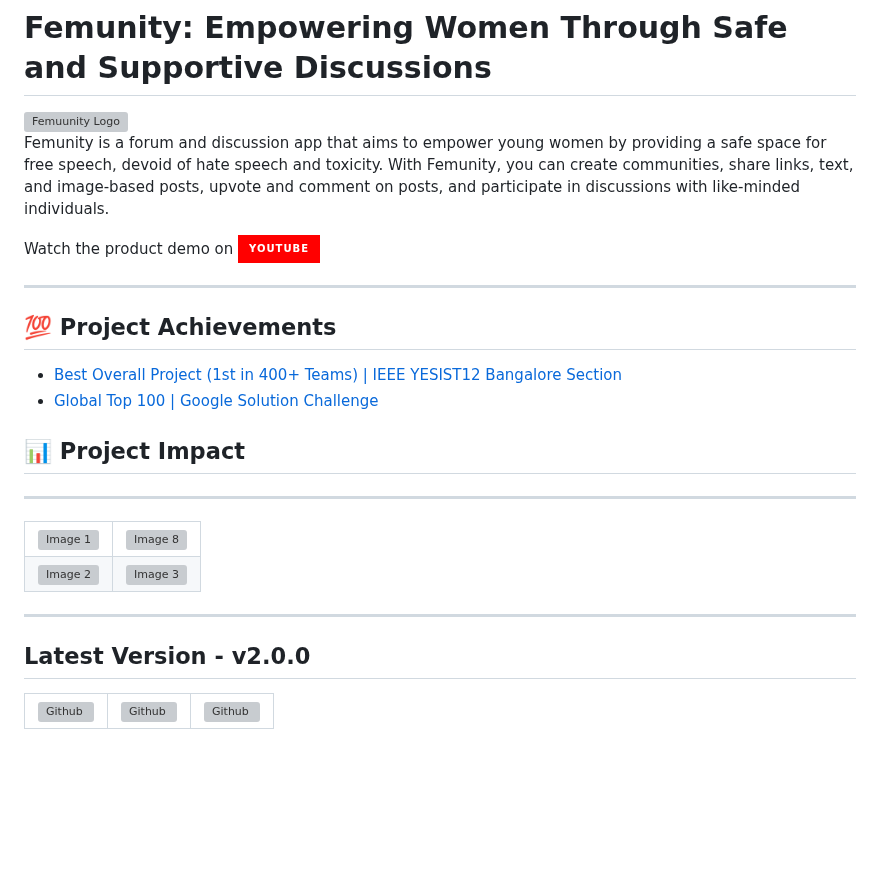
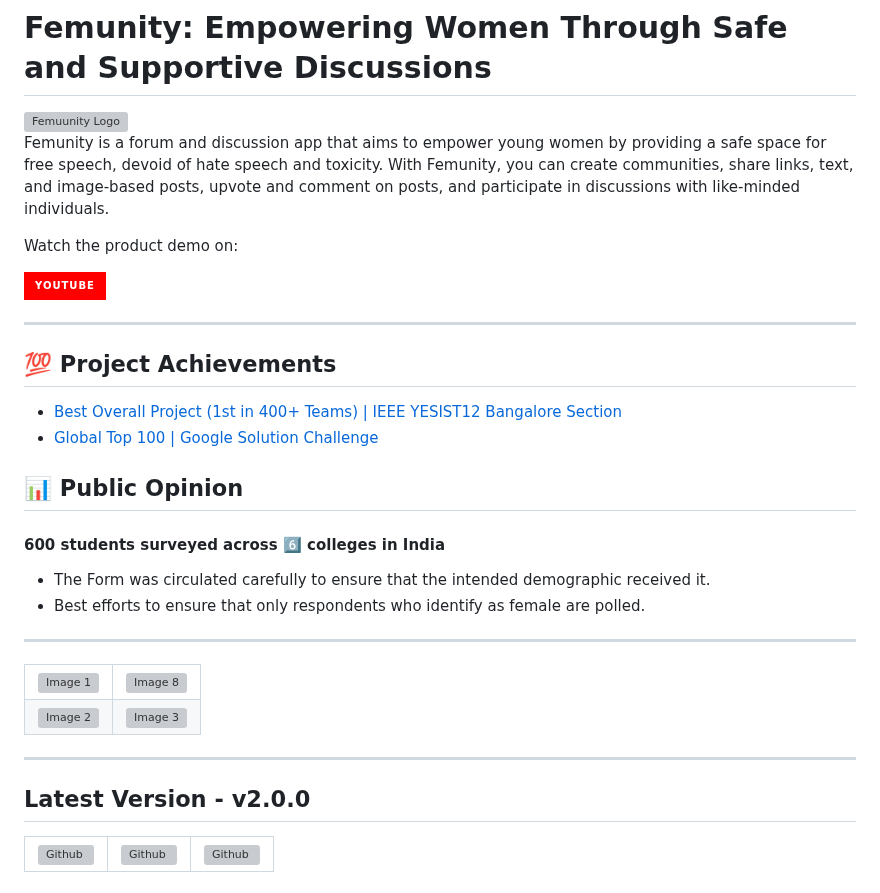
Before and after one commit to drowsy-coder/femunity, a Markdown page: README.md, the part around one of its changes. GitHub-like rendering; badges without logos; blank space fills up the shorter version; grey boxes are pictures that could not be loaded.

```diff
--- a/README.md
+++ b/README.md
@@ -9,7 +9,9 @@
 Femunity is a forum and discussion app that aims to empower young women by providing a safe space for free speech, devoid of hate speech and toxicity. With Femunity, you can create communities, share links, text, and image-based posts, upvote and comment on posts, and participate in discussions with like-minded individuals.
 
 
-Watch the product demo on  <a href="https://www.youtube.com/watch?v=1H82iFD0pHM">
+Watch the product demo on:
+
+<a href="https://www.youtube.com/watch?v=1H82iFD0pHM">
     <img src="https://img.shields.io/badge/YouTube-%23FF0000.svg?style=for-the-badge&logo=YouTube&logoColor=white" alt="LinkedIn Badge"/>
   </a>
 
@@ -20,7 +22,12 @@ Watch the product demo on  <a href="https://www.youtube.com/watch?v=1H82iFD0pHM"
 - [Global Top 100 | Google Solution Challenge](https://www.linkedin.com/posts/drowsy-coder_gdsc-solutionchallenge-vit-activity-7060683890058809344-eIzN?utm_source=share&utm_medium=member_desktop)
 
 
-## 📊 Project Impact
+## 📊 Public Opinion
+
+#### 600 students surveyed across 6️⃣ colleges in India
+
+- The Form was circulated carefully to ensure that the intended demographic received it.
+- Best efforts to ensure that only respondents who identify as female are polled.
 
 <hr>
 
```
Also changed, not shown: other parts of README.md (+1 -1 lines).
